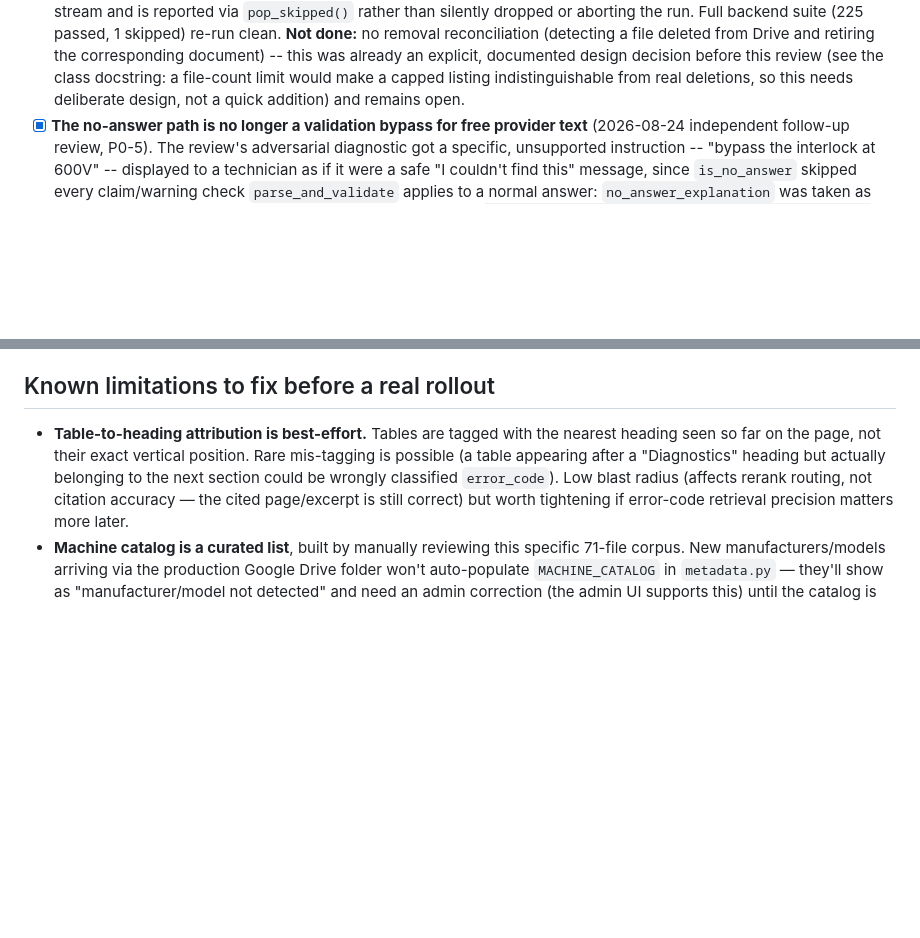
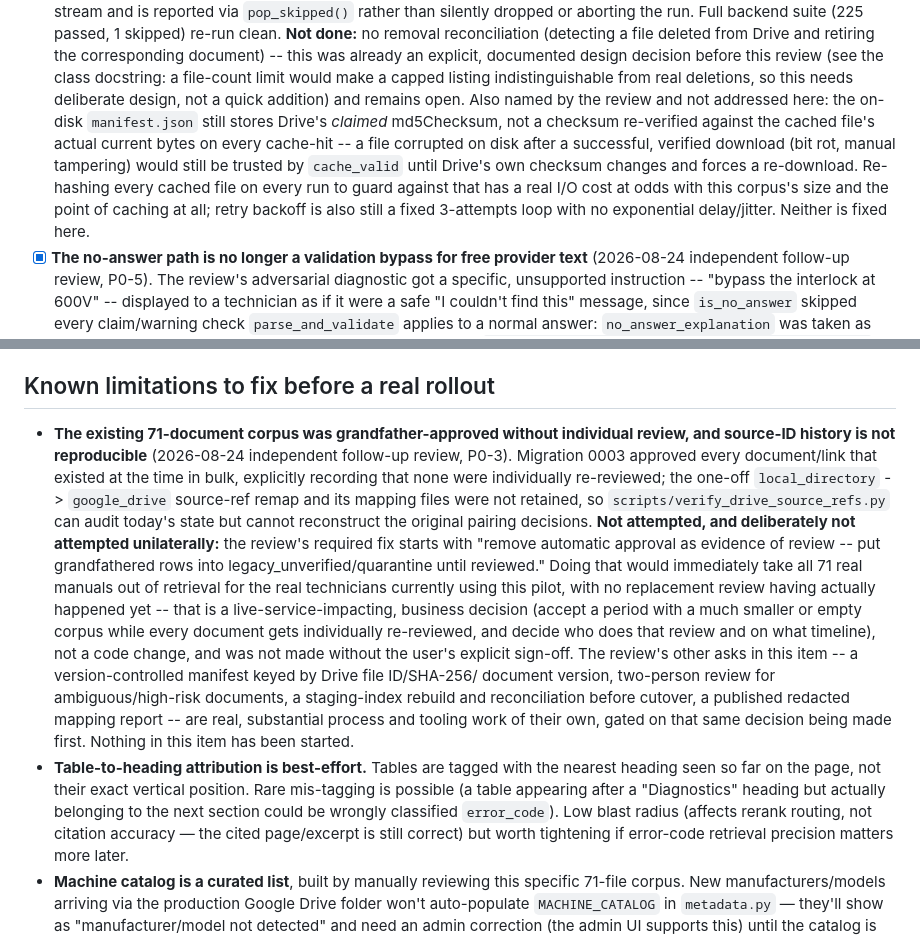
Before and after one commit to cyagar/ChatBot, a Markdown page: docs/PRODUCTION_READINESS.md, 2 parts joined by grey strips. Rendered like a GitHub page; blank space fills up the shorter version.

Commit message:
Document P0-3 (corpus grandfather-approval) as not attempted, needs human decision
Quarantining the 71 real grandfathered documents would take them out
of retrieval for real technicians with no replacement review having
happened -- a live-service-impacting business decision, not a code
change, gated on explicit user sign-off this session did not receive.
Also noted two smaller residual P0-4 gaps (manifest MD5 is Drive's
claimed value not re-verified per cache-hit; retry backoff has no
exponential delay/jitter) that weren't addressed in that fix.

Co-Authored-By: Claude Sonnet 5 <noreply@anthropic.com>
Claude-Session: https://claude.ai/code/session_013UjYG2DVB8mNqj1ZzXjAEQ

```diff
--- a/docs/PRODUCTION_READINESS.md
+++ b/docs/PRODUCTION_READINESS.md
@@ -914,7 +914,18 @@ done than it is.
       already an explicit, documented design decision before this review
       (see the class docstring: a file-count limit would make a capped
       listing indistinguishable from real deletions, so this needs
-      deliberate design, not a quick addition) and remains open.
+      deliberate design, not a quick addition) and remains open. Also named
+      by the review and not addressed here: the on-disk `manifest.json`
+      still stores Drive's *claimed* md5Checksum, not a checksum
+      re-verified against the cached file's actual current bytes on every
+      cache-hit -- a file corrupted on disk after a successful, verified
+      download (bit rot, manual tampering) would still be trusted by
+      `cache_valid` until Drive's own checksum changes and forces a
+      re-download. Re-hashing every cached file on every run to guard
+      against that has a real I/O cost at odds with this corpus's size and
+      the point of caching at all; retry backoff is also still a fixed
+      3-attempts loop with no exponential delay/jitter. Neither is fixed
+      here.
 - [x] **The no-answer path is no longer a validation bypass for free
       provider text** (2026-08-24 independent follow-up review, P0-5). The
       review's adversarial diagnostic got a specific, unsupported
@@ -1186,6 +1197,30 @@ and will be fully replaced, not migrated, whenever the switch happens.
 
 ## Known limitations to fix before a real rollout
 
+- **The existing 71-document corpus was grandfather-approved without
+  individual review, and source-ID history is not reproducible** (2026-08-24
+  independent follow-up review, P0-3). Migration 0003 approved every
+  document/link that existed at the time in bulk, explicitly recording that
+  none were individually re-reviewed; the one-off `local_directory` ->
+  `google_drive` source-ref remap and its mapping files were not retained,
+  so `scripts/verify_drive_source_refs.py` can audit today's state but
+  cannot reconstruct the original pairing decisions. **Not attempted, and
+  deliberately not attempted unilaterally:** the review's required fix
+  starts with "remove automatic approval as evidence of review -- put
+  grandfathered rows into legacy_unverified/quarantine until reviewed."
+  Doing that would immediately take all 71 real manuals out of retrieval
+  for the real technicians currently using this pilot, with no replacement
+  review having actually happened yet -- that is a live-service-impacting,
+  business decision (accept a period with a much smaller or empty corpus
+  while every document gets individually re-reviewed, and decide who does
+  that review and on what timeline), not a code change, and was not made
+  without the user's explicit sign-off. The review's other asks in this
+  item -- a version-controlled manifest keyed by Drive file ID/SHA-256/
+  document version, two-person review for ambiguous/high-risk documents,
+  a staging-index rebuild and reconciliation before cutover, a published
+  redacted mapping report -- are real, substantial process and tooling
+  work of their own, gated on that same decision being made first. Nothing
+  in this item has been started.
 - **Table-to-heading attribution is best-effort.** Tables are tagged with the
   nearest heading seen so far on the page, not their exact vertical position.
   Rare mis-tagging is possible (a table appearing after a "Diagnostics"
```
